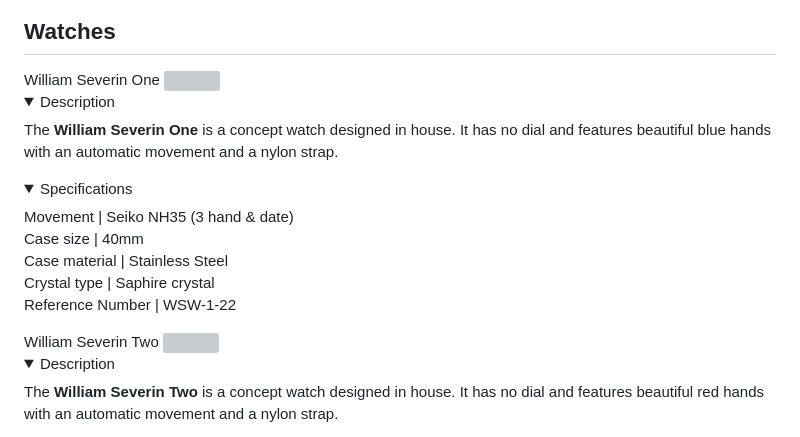
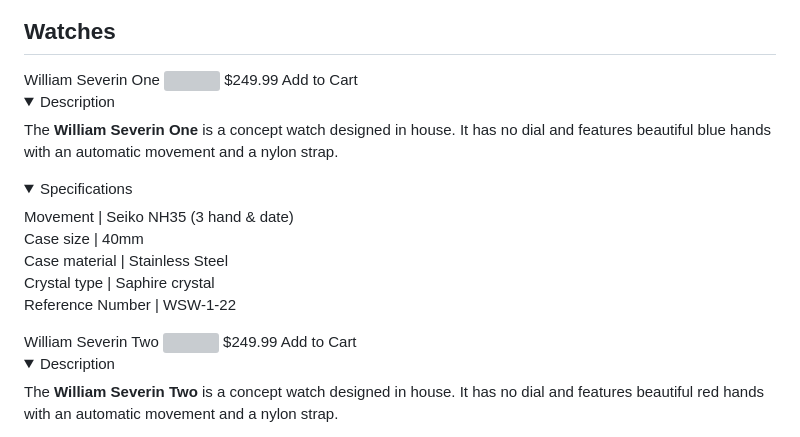
Before and after one commit to Liamsimp69420/Watches..., a Markdown page: README.md, the part around the change. GitHub-like rendering; folded sections open; grey boxes are pictures that could not be loaded.

Commit message:
Update README.md
added "add to cart buttons" you know what I'm saying

```diff
--- a/README.md
+++ b/README.md
@@ -30,6 +30,7 @@
     <section id= "watch 1"
     <h2> William Severin One </h2>
     <img src = "Bluewatchconcept.png" width ="250">
+    <button> $249.99 Add to Cart</button>
    <details><summary> Description </summary>
     <p> The <b> William Severin One </b> is a concept watch designed in house. It has no dial and features beautiful blue hands with an automatic movement and a nylon strap. </p>
    </details>
@@ -43,6 +44,7 @@
    <section id= "watch 2"
    <h2> William Severin Two </h2>
    <img src = "WSW2.png" width ="250">
+   <button> $249.99 Add to Cart</button>
   <details><summary> Description </summary>
    <p> The <b> William Severin Two </b> is a concept watch designed in house. It has no dial and features beautiful red hands with an automatic movement and a nylon strap. </p>
   </details>
```
